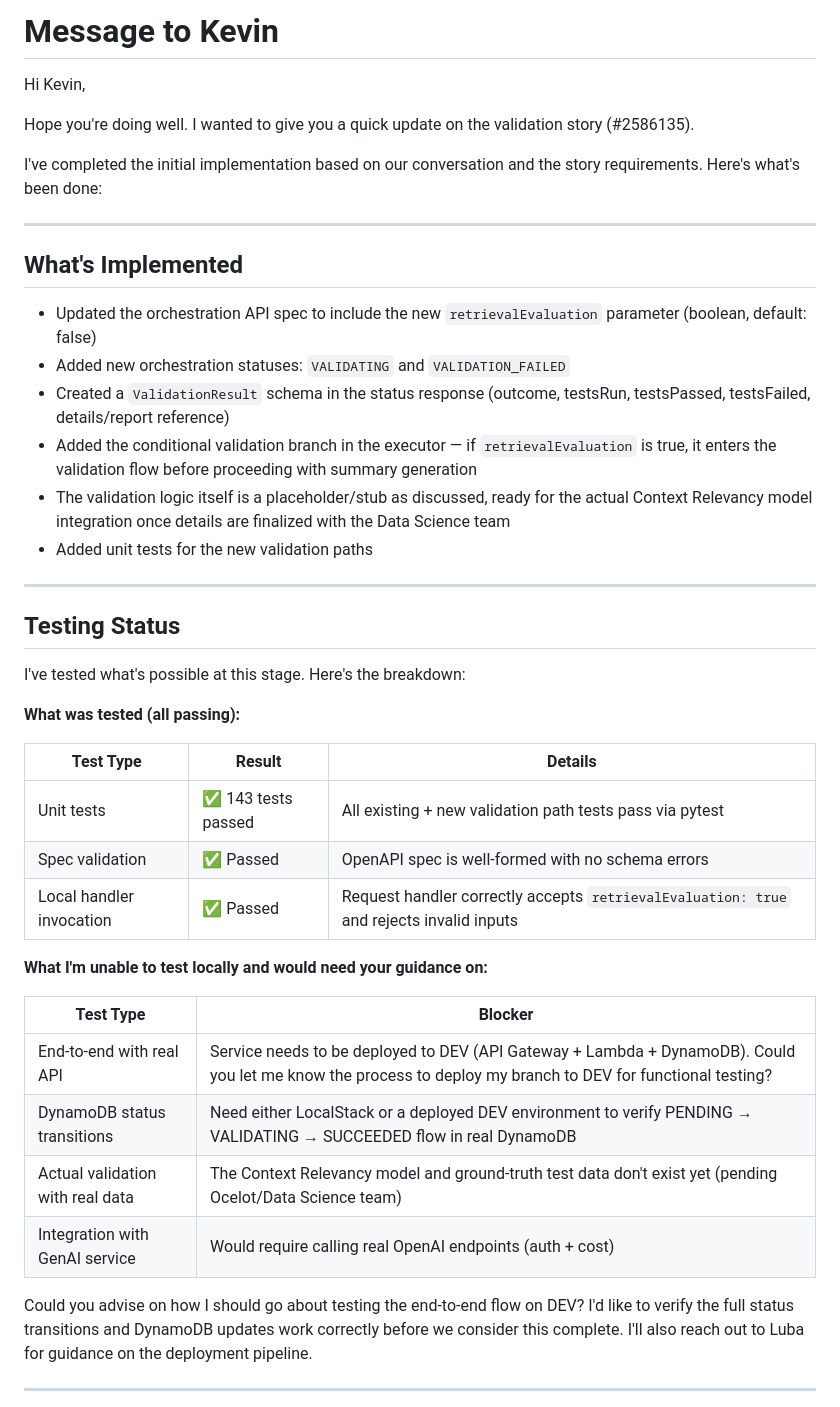
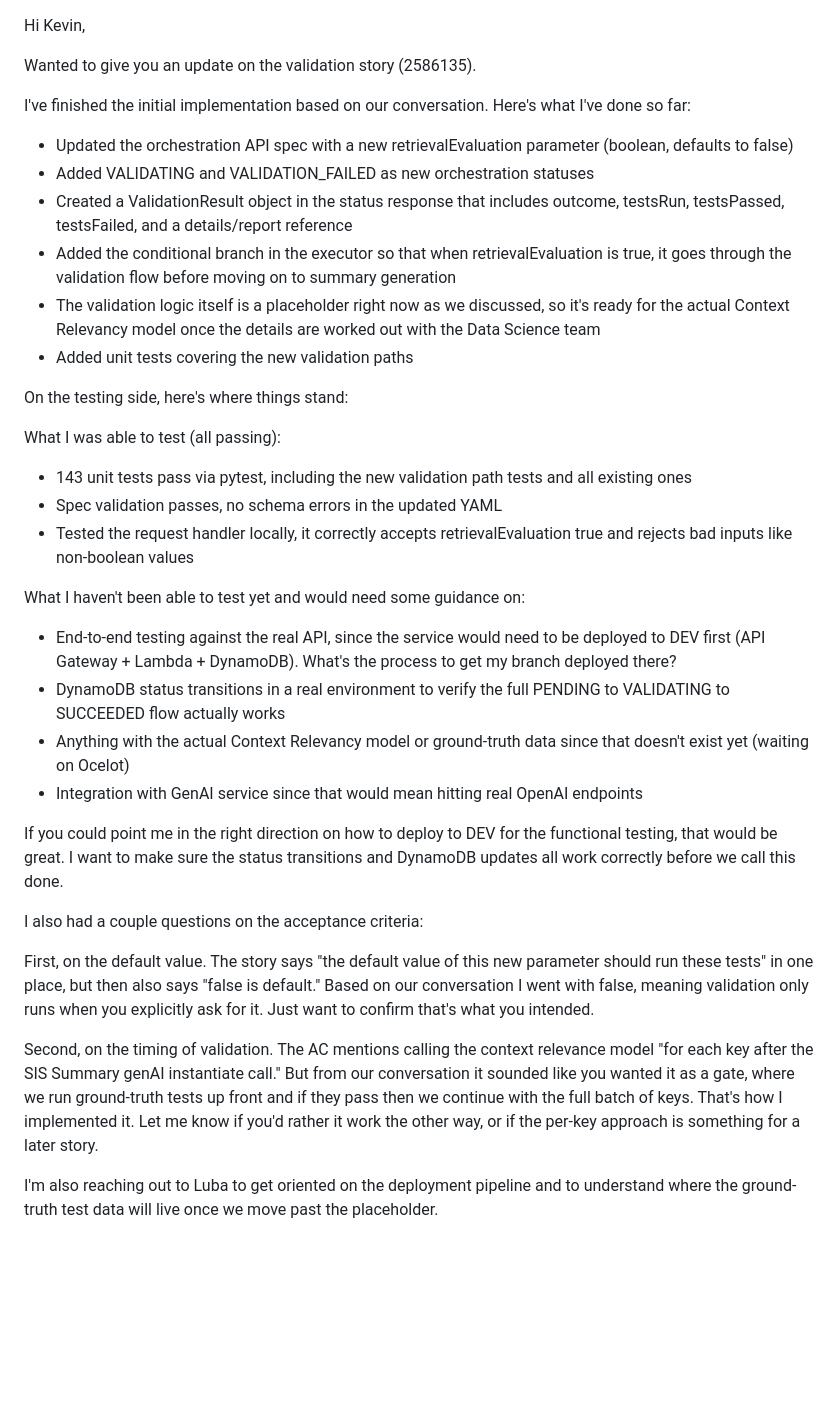
Before and after one commit to gamerkaxh/test, a Markdown page: message-to-kevin.md, the part around one of its changes. GitHub-like rendering; blank space fills up the shorter version.

Commit message:
Rewrite Kevin message in natural tone

```diff
--- a/message-to-kevin.md
+++ b/message-to-kevin.md
@@ -1,46 +1,39 @@
-# Message to Kevin
-
 Hi Kevin,
 
-Hope you're doing well. I wanted to give you a quick update on the validation story (#2586135).
+Wanted to give you an update on the validation story (2586135).
 
-I've completed the initial implementation based on our conversation and the story requirements. Here's what's been done:
+I've finished the initial implementation based on our conversation. Here's what I've done so far:
 
----
+- Updated the orchestration API spec with a new retrievalEvaluation parameter (boolean, defaults to false)
+- Added VALIDATING and VALIDATION_FAILED as new orchestration statuses
+- Created a ValidationResult object in the status response that includes outcome, testsRun, testsPassed, testsFailed, and a details/report reference
+- Added the conditional branch in the executor so that when retrievalEvaluation is true, it goes through the validation flow before moving on to summary generation
+- The validation logic itself is a placeholder right now as we discussed, so it's ready for the actual Context Relevancy model once the details are worked out with the Data Science team
+- Added unit tests covering the new validation paths
 
-## What's Implemented
 
-- Updated the orchestration API spec to include the new `retrievalEvaluation` parameter (boolean, default: false)
-- Added new orchestration statuses: `VALIDATING` and `VALIDATION_FAILED`
-- Created a `ValidationResult` schema in the status response (outcome, testsRun, testsPassed, testsFailed, details/report reference)
-- Added the conditional validation branch in the executor — if `retrievalEvaluation` is true, it enters the validation flow before proceeding with summary generation
-- The validation logic itself is a placeholder/stub as discussed, ready for the actual Context Relevancy model integration once details are finalized with the Data Science team
-- Added unit tests for the new validation paths
+On the testing side, here's where things stand:
 
----
+What I was able to test (all passing):
+- 143 unit tests pass via pytest, including the new validation path tests and all existing ones
+- Spec validation passes, no schema errors in the updated YAML
+- Tested the request handler locally, it correctly accepts retrievalEvaluation true and rejects bad inputs like non-boolean values
 
-## Testing Status
+What I haven't been able to test yet and would need some guidance on:
+- End-to-end testing against the real API, since the service would need to be deployed to DEV first (API Gateway + Lambda + DynamoDB). What's the process to get my branch deployed there?
+- DynamoDB status transitions in a real environment to verify the full PENDING to VALIDATING to SUCCEEDED flow actually works
+- Anything with the actual Context Relevancy model or ground-truth data since that doesn't exist yet (waiting on Ocelot)
+- Integration with GenAI service since that would mean hitting real OpenAI endpoints
 
-I've tested what's possible at this stage. Here's the breakdown:
+If you could point me in the right direction on how to deploy to DEV for the functional testing, that would be great. I want to make sure the status transitions and DynamoDB updates all work correctly before we call this done.
 
-**What was tested (all passing):**
 
-| Test Type | Result | Details |
-|-----------|--------|---------|
-| Unit tests | ✅ 143 tests passed | All existing + new validation path tests pass via pytest |
-| Spec validation | ✅ Passed | OpenAPI spec is well-formed with no schema errors |
-| Local handler invocation | ✅ Passed | Request handler correctly accepts `retrievalEvaluation: true` and rejects invalid inputs |
+I also had a couple questions on the acceptance criteria:
 
-**What I'm unable to test locally and would need your guidance on:**
+First, on the default value. The story says "the default value of this new parameter should run these tests" in one place, but then also says "false is default." Based on our conversation I went with false, meaning validation only runs when you explicitly ask for it. Just want to confirm that's what you intended.
 
-| Test Type | Blocker |
-|-----------|---------|
-| End-to-end with real API | Service needs to be deployed to DEV (API Gateway + Lambda + DynamoDB). Could you let me know the process to deploy my branch to DEV for functional testing? |
-| DynamoDB status transitions | Need either LocalStack or a deployed DEV environment to verify PENDING → VALIDATING → SUCCEEDED flow in real DynamoDB |
-| Actual validation with real data | The Context Relevancy model and ground-truth test data don't exist yet (pending Ocelot/Data Science team) |
-| Integration with GenAI service | Would require calling real OpenAI endpoints (auth + cost) |
+Second, on the timing of validation. The AC mentions calling the context relevance model "for each key after the SIS Summary genAI instantiate call." But from our conversation it sounded like you wanted it as a gate, where we run ground-truth tests up front and if they pass then we continue with the full batch of keys. That's how I implemented it. Let me know if you'd rather it work the other way, or if the per-key approach is something for a later story.
 
-Could you advise on how I should go about testing the end-to-end flow on DEV? I'd like to verify the full status transitions and DynamoDB updates work correctly before we consider this complete. I'll also reach out to Luba for guidance on the deployment pipeline.
 
----
+I'm also reaching out to Luba to get oriented on the deployment pipeline and to understand where the ground-truth test data will live once we move past the placeholder.
 
```
Also changed, not shown: other parts of message-to-kevin.md (+1 -16 lines).
